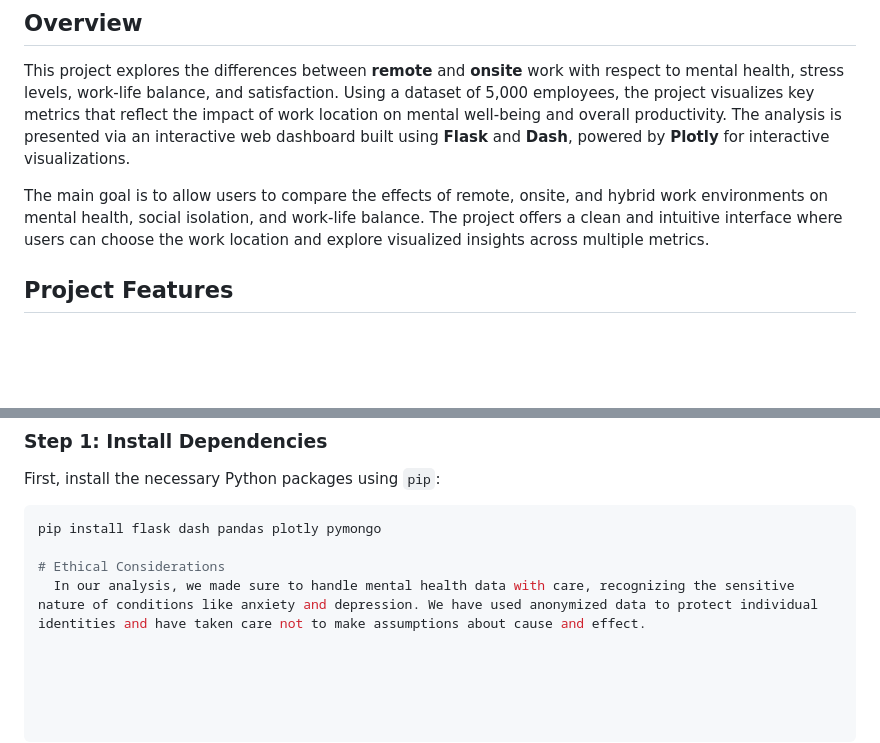
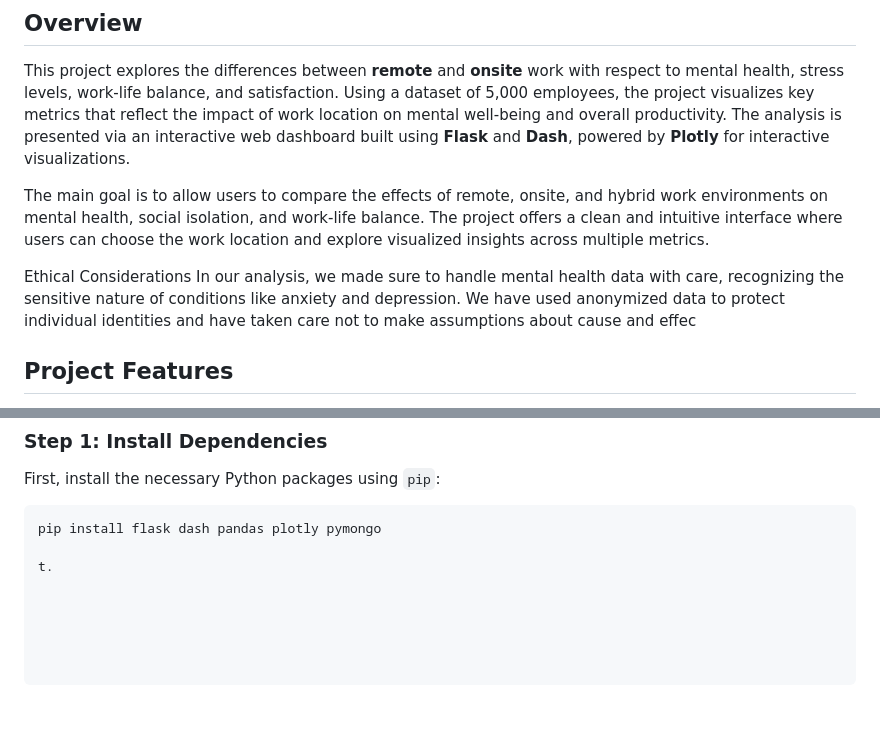
Before and after one commit to AzaniaHH/Project-3, a Markdown page: README.md, 2 parts joined by grey strips. Rendered like a GitHub page; blank space fills up the shorter version.

````diff
--- a/README.md
+++ b/README.md
@@ -5,6 +5,9 @@
 This project explores the differences between **remote** and **onsite** work with respect to mental health, stress levels, work-life balance, and satisfaction. Using a dataset of 5,000 employees, the project visualizes key metrics that reflect the impact of work location on mental well-being and overall productivity. The analysis is presented via an interactive web dashboard built using **Flask** and **Dash**, powered by **Plotly** for interactive visualizations.
 
 The main goal is to allow users to compare the effects of remote, onsite, and hybrid work environments on mental health, social isolation, and work-life balance. The project offers a clean and intuitive interface where users can choose the work location and explore visualized insights across multiple metrics.
+
+Ethical Considerations
+  In our analysis, we made sure to handle mental health data with care, recognizing the sensitive nature of conditions like anxiety and depression. We have used anonymized data to protect individual identities and have taken care not to make assumptions about cause and effec
 
 ## Project Features
 
@@ -50,5 +53,4 @@ First, install the necessary Python packages using `pip`:
 ```bash
 pip install flask dash pandas plotly pymongo
 
-# Ethical Considerations
-  In our analysis, we made sure to handle mental health data with care, recognizing the sensitive nature of conditions like anxiety and depression. We have used anonymized data to protect individual identities and have taken care not to make assumptions about cause and effect.
+t.
````
